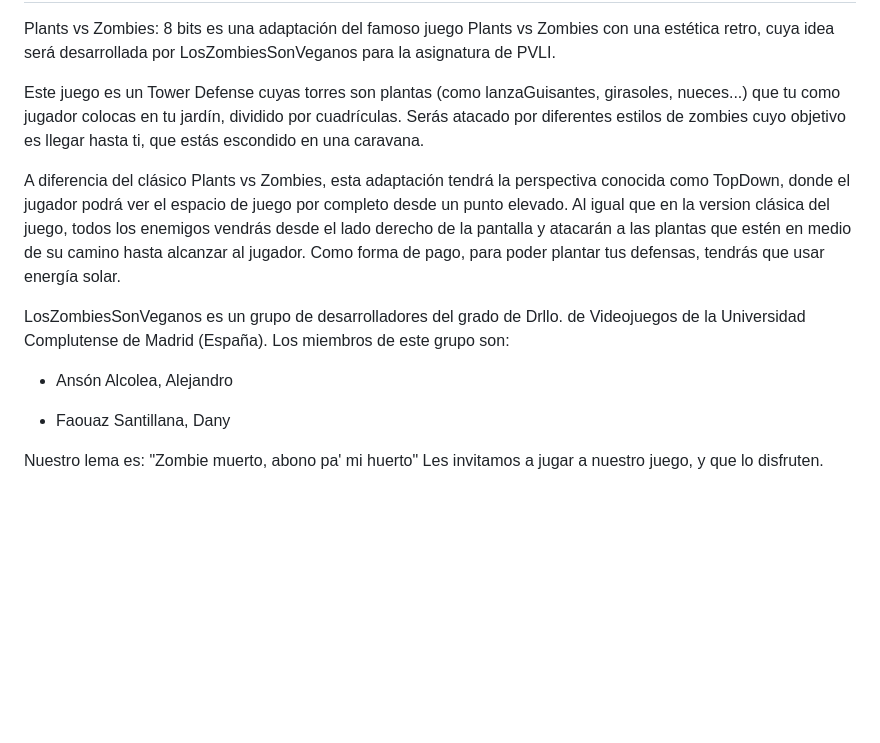
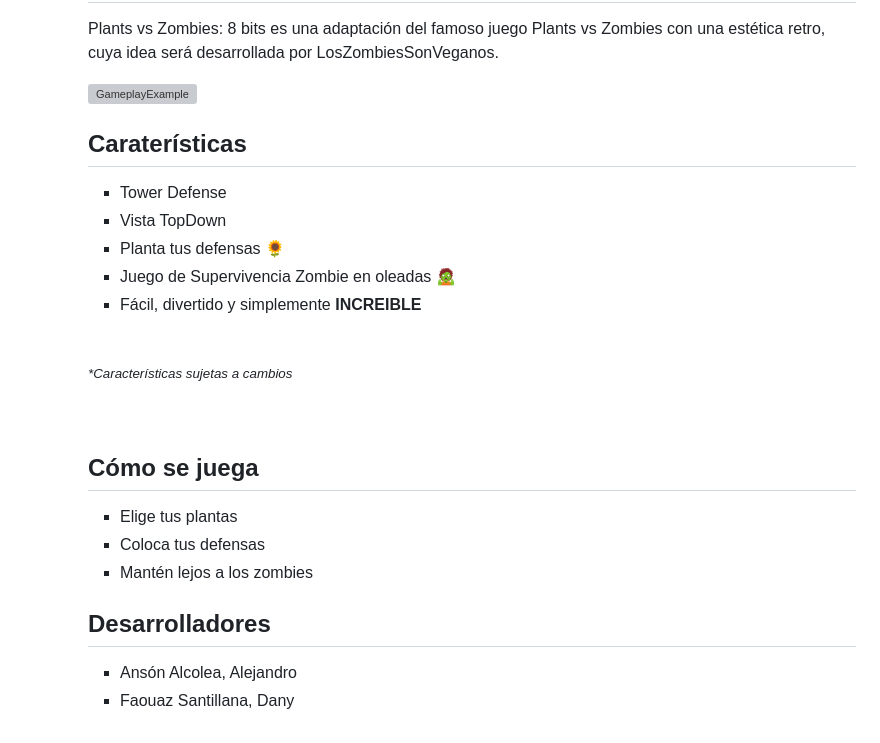
Before and after one commit to AlansonUCM/Plants-vs-Zombies-Retro, a Markdown page: README.md, the part around the change printed below. Drawn GitHub-style; blank space fills up the shorter version; grey boxes are pictures that could not be loaded.

```diff
--- a/README.md
+++ b/README.md
@@ -3,25 +56,34 @@
 Plants vs Zombies: 8 bits es una adaptación del famoso juego Plants vs Zombies con una estética retro,
-cuya idea será desarrollada por LosZombiesSonVeganos para la asignatura de PVLI.
+cuya idea será desarrollada por LosZombiesSonVeganos.
+</p>
 
-Este juego es un Tower Defense cuyas torres son plantas (como lanzaGuisantes, girasoles, nueces...)
-que tu como jugador colocas en tu jardín, dividido por cuadrículas.
-Serás atacado por diferentes estilos de zombies cuyo objetivo es llegar hasta ti,
-que estás escondido en una caravana.
+<div>
+  <img align="left" src="readme_src/PvZ_GAMEPLAY_EX.PNG" alt="GameplayExample" width="370" height="280"/>
+</div>
 
-A diferencia del clásico Plants vs Zombies, esta adaptación tendrá la perspectiva
-conocida como TopDown, donde el jugador podrá ver el espacio de juego por completo
-desde un punto elevado.
-Al igual que en la version clásica del juego, todos los enemigos vendrás desde el
-lado derecho de la pantalla y atacarán a las plantas que estén en medio de su camino
-hasta alcanzar al jugador. Como forma de pago, para poder plantar tus defensas, tendrás que usar
-energía solar.
+<h2>Caraterísticas</h2>
+<ul>
+  <li>Tower Defense </li>
+  <li>Vista TopDown</li>
+  <li>Planta tus defensas 🌻</li>
+  <li>Juego de Supervivencia Zombie en oleadas 🧟‍</li>
+  <li>Fácil, divertido y simplemente <b>INCREIBLE</b></li>
+</ul>
+<br>
+<sub><i>*Características sujetas a cambios</i></sub>
 
-LosZombiesSonVeganos es un grupo de desarrolladores del grado de Drllo. de Videojuegos
-de la Universidad Complutense de Madrid (España). Los miembros de este grupo son:
+<br><br>
 
-- Ansón Alcolea, Alejandro
+<h2>Cómo se juega</h2>
+<ul>
+  <li>Elige tus plantas</li>
+  <li>Coloca tus defensas</li>
+  <li>Mantén lejos a los zombies</li>
+</ul>
 
-- Faouaz Santillana, Dany
-
-Nuestro lema es: "Zombie muerto, abono pa' mi huerto"
-Les invitamos a jugar a nuestro juego, y que lo disfruten.
+<h2>Desarrolladores</h2>
+<ul>
+  <li>Ansón Alcolea, Alejandro</li>
+  <li>Faouaz Santillana, Dany</li>
+<ul>
+<br>
```
Also changed, not shown: other parts of README.md (+54 -1 lines), readme_src/PvZ_8BITS_LOGO.png (added), 2 other files.
